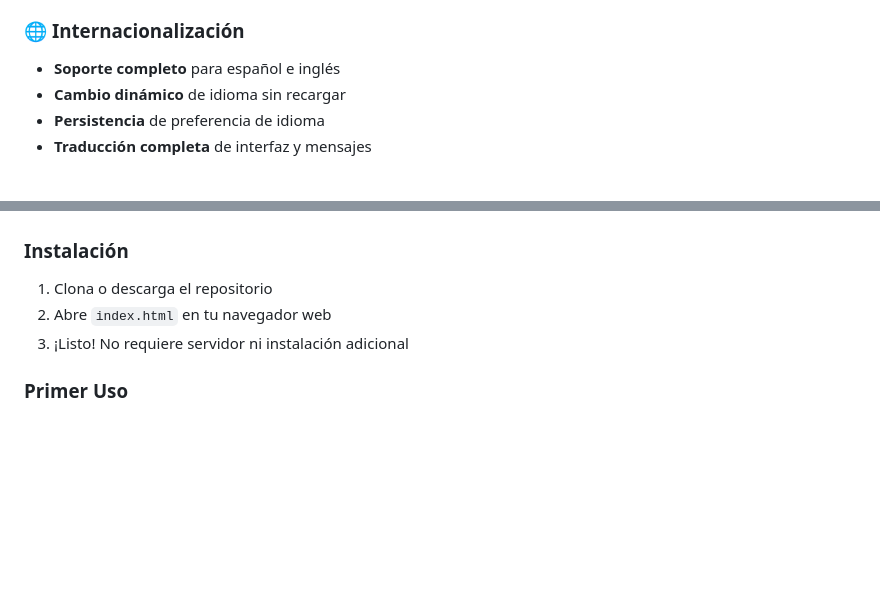
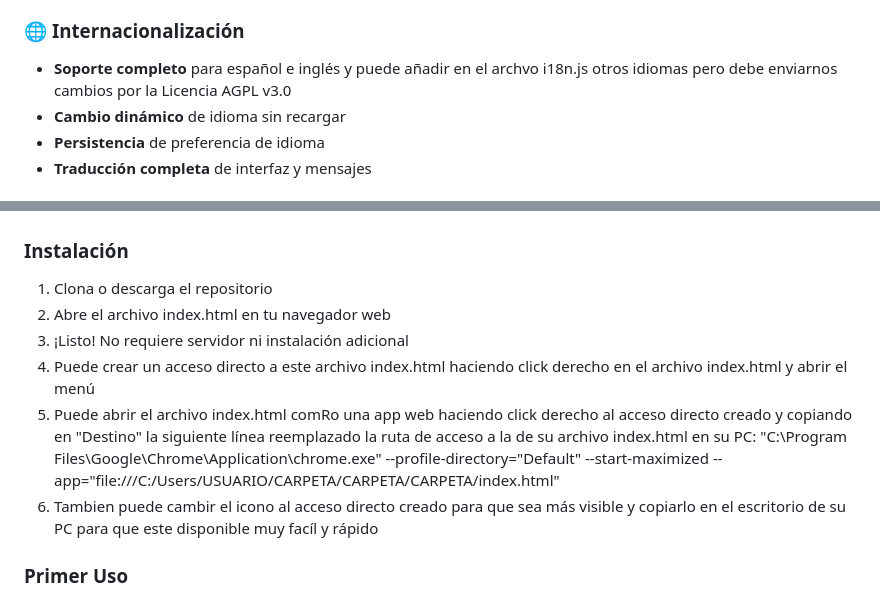
Before and after one commit to CREARED-EDU-CO/Prompts-Manager, a Markdown page: README.md, 2 parts joined by grey strips. Rendered like a GitHub page; blank space fills up the shorter version.

```diff
--- a/README.md
+++ b/README.md
@@ -62,7 +62,7 @@ Una aplicación web moderna y completa para gestionar, organizar y exportar tus
 - **Mensajes contextuales** que incluyen número de prompts
 
 ### 🌐 **Internacionalización**
-- **Soporte completo** para español e inglés
+- **Soporte completo** para español e inglés y puede añadir en el archvo i18n.js otros idiomas pero debe enviarnos cambios por la Licencia AGPL v3.0
 - **Cambio dinámico** de idioma sin recargar
 - **Persistencia** de preferencia de idioma
 - **Traducción completa** de interfaz y mensajes
@@ -92,8 +92,12 @@ Una aplicación web moderna y completa para gestionar, organizar y exportar tus
 
 ### Instalación
 1. Clona o descarga el repositorio
-2. Abre `index.html` en tu navegador web
+2. Abre el archivo index.html en tu navegador web
 3. ¡Listo! No requiere servidor ni instalación adicional
+4. Puede crear un acceso directo a este archivo index.html haciendo click derecho en el archivo index.html y abrir el menú
+5. Puede abrir el archivo index.html comRo una app web haciendo click derecho al acceso directo creado y copiando en "Destino" la siguiente línea reemplazado la ruta de acceso a la de su archivo index.html en su PC:
+   "C:\Program Files\Google\Chrome\Application\chrome.exe" --profile-directory="Default" --start-maximized --app="file:///C:/Users/USUARIO/CARPETA/CARPETA/CARPETA/index.html"
+6. Tambien puede cambir el icono al acceso directo creado para que sea más visible y copiarlo en el escritorio de su PC para que este disponible muy facíl y rápido
 
 ### Primer Uso
 1. **Crea tu primera carpeta** usando el formulario "Nueva carpeta"
```
